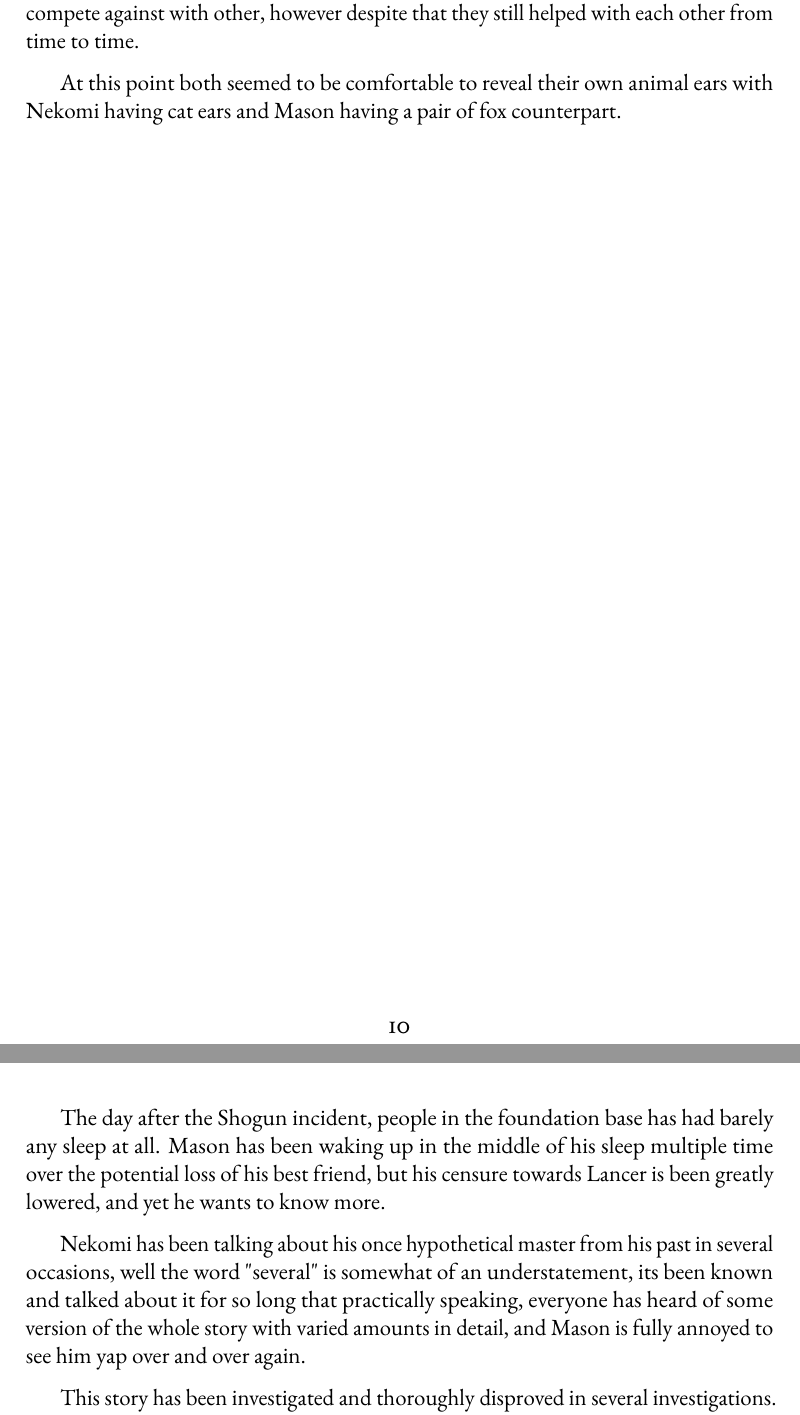
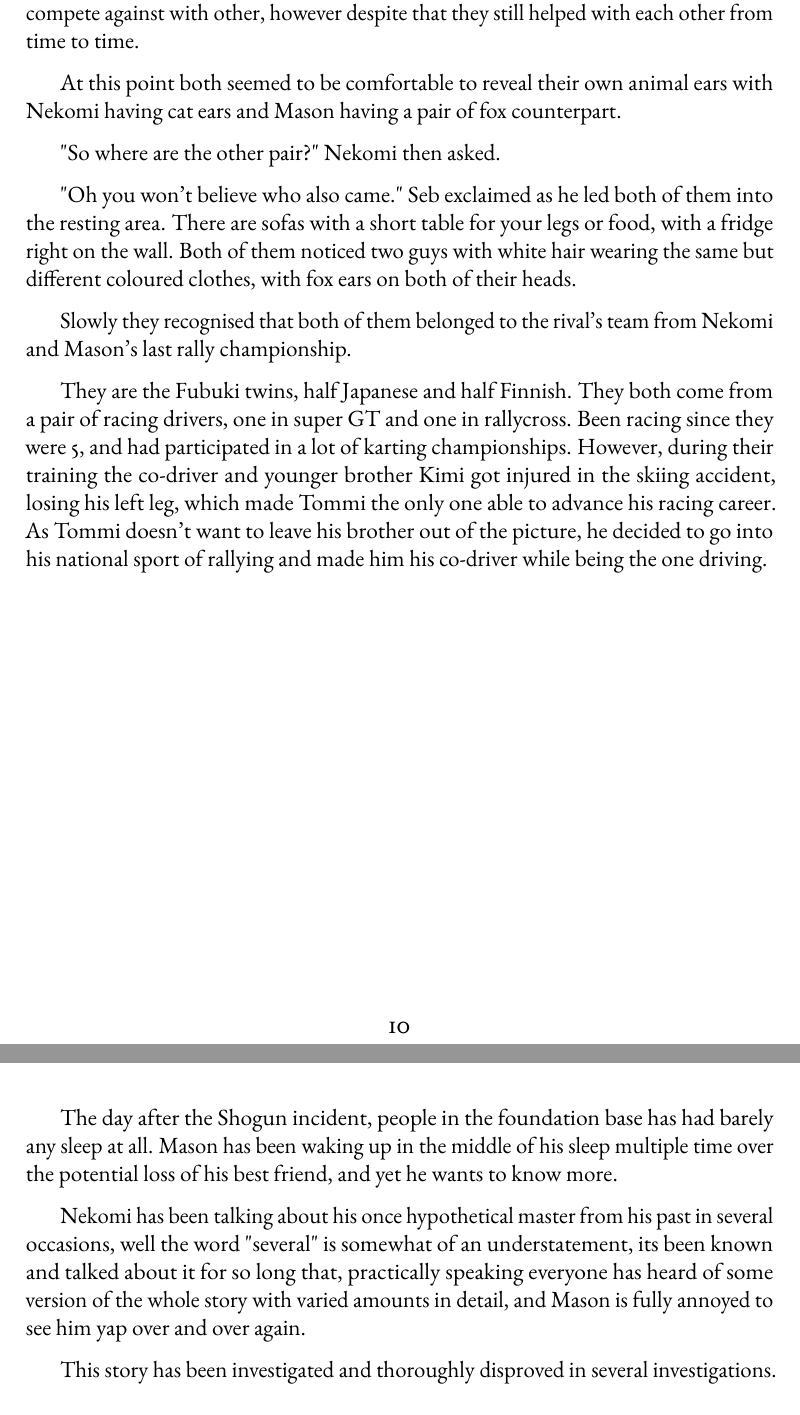
Before and after one commit to Nekomi-ch/My-Driver-cant-be-this-Cute-2, a LaTeX thesis (main.tex, which reads chapters_Intro/foundation.tex, chapters_JP/SweetMorning.tex): two parts of pages 11 and 31 of 33, joined at a grey line, cut so that both start at the same text. Compiled offline with pdfLaTeX.

Commit message:
added_Tommi

```diff
--- a/chapters_Intro/foundation.tex
+++ b/chapters_Intro/foundation.tex
@@ -38,3 +38,17 @@ By pure accident they both realised that they work better as a team than their o
 Later when both Nekomi and Seb's carrer progressed, they even get to compete against with other, however despite that they still helped with each other from time to time.
 
 At this point both seemed to be comfortable to reveal their own animal ears with Nekomi having cat ears and Mason having a pair of fox counterpart.
+
+"So where are the other pair?" Nekomi then asked.
+
+"Oh you won't believe who also came." Seb exclaimed as he led both of them into the resting area.
+There are sofas with a short table for your legs or food, with a fridge right on the wall.
+Both of them noticed two guys with white hair wearing the same but different coloured clothes, with fox ears on both of their heads.
+
+Slowly they recognised that both of them belonged to the rival's team from Nekomi and Mason's last rally championship.
+
+They are the Fubuki twins, half Japanese and half Finnish.
+They both come from a pair of racing drivers, one in super GT and one in rallycross.
+Been racing since they were 5, and had participated in a lot of karting championships.
+However, during their training the co-driver and younger brother Kimi got injured in the skiing accident, losing his left leg, which made Tommi the only one able to advance his racing career.
+As Tommi doesn't want to leave his brother out of the picture, he decided to go into his national sport of rallying and made him his co-driver while being the one driving.
--- a/chapters_JP/SweetMorning.tex
+++ b/chapters_JP/SweetMorning.tex
@@ -1,8 +1,8 @@
 \h {Sweet Morning}
 
-The day after the Shogun incident, people in the foundation base has had barely any sleep at all. Mason has been waking up in the middle of his sleep multiple time over the potential loss of his best friend, but his censure towards Lancer is been greatly lowered, and yet he wants to know more.
+The day after the Shogun incident, people in the foundation base has had barely any sleep at all. Mason has been waking up in the middle of his sleep multiple time over the potential loss of his best friend, and yet he wants to know more.
 
-Nekomi has been talking about his once hypothetical master from his past in several occasions, well the word "several" is somewhat of an understatement, its been known and talked about it for so long that practically speaking, everyone has heard of some version of the whole story with varied amounts in detail, and Mason is fully annoyed to see him yap over and over again.
+Nekomi has been talking about his once hypothetical master from his past in several occasions, well the word "several" is somewhat of an understatement, its been known and talked about it for so long that, practically speaking everyone has heard of some version of the whole story with varied amounts in detail, and Mason is fully annoyed to see him yap over and over again.
 
 This story has been investigated and thoroughly disproved in several investigations. Even when Alice the nerdy, techy 959 has done a brain scan of Nekomi and done a material analysis on his hair bands has concluded its probably an inner voice of some sort leading him. As for a second opinion, the investigative Mini with her assistant Watson the Metro 6R4 has done several interrogations on Nekomi just for them to think that his master is an alter ego in his mind. If somehow these two experts are not enough, the Lancia family with their underground connections has concluded that no such person exist.
 
```
